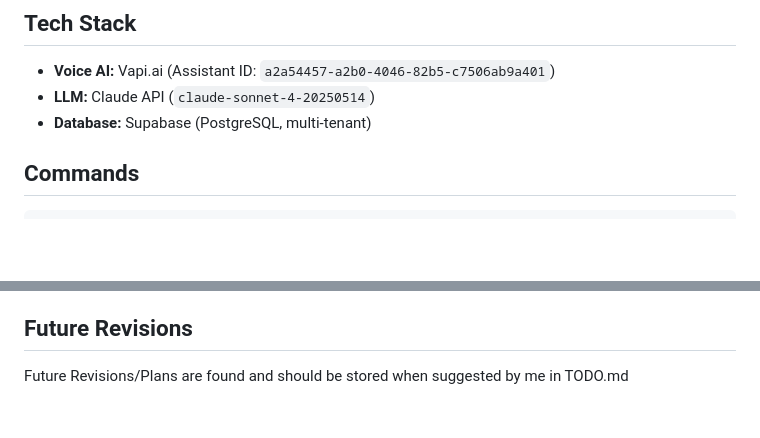
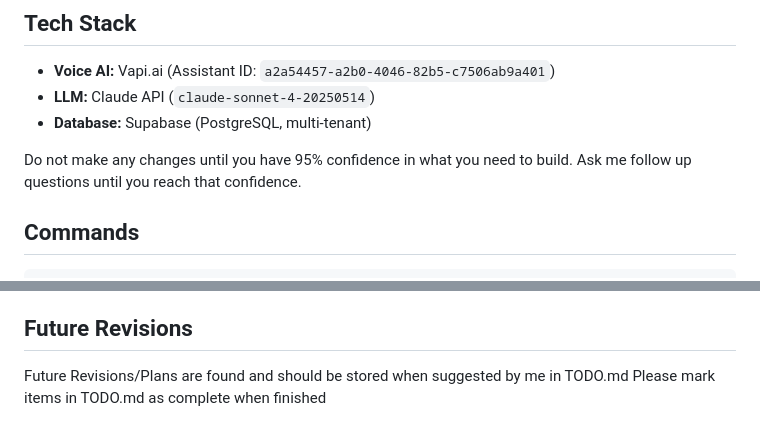
Before and after one commit to blueoardesigns/TechRP, a Markdown page: CLAUDE.md, 2 parts joined by grey strips. GitHub-like rendering; blank space fills up the shorter version.

Commit message:
docs: add confidence threshold and TODO completion instructions to CLAUDE.md
Co-Authored-By: Claude Sonnet 4.6 <noreply@anthropic.com>

````diff
--- a/CLAUDE.md
+++ b/CLAUDE.md
@@ -12,6 +12,8 @@ TechRP is a voice AI roleplay training platform for field technicians selling dr
 - **Voice AI:** Vapi.ai (Assistant ID: `a2a54457-a2b0-4046-82b5-c7506ab9a401`)
 - **LLM:** Claude API (`claude-sonnet-4-20250514`)
 - **Database:** Supabase (PostgreSQL, multi-tenant)
+
+Do not make any changes until you have 95% confidence in what you need to build. Ask me follow up questions until you reach that confidence.
 
 ## Commands
 ```bash
@@ -115,3 +117,4 @@ Pre-built index files are in `.ai-codex/`. Read these FIRST before exploring the
 
 ## Future Revisions
 Future Revisions/Plans are found and should be stored when suggested by me in TODO.md
+Please mark items in TODO.md as complete when finished
````
